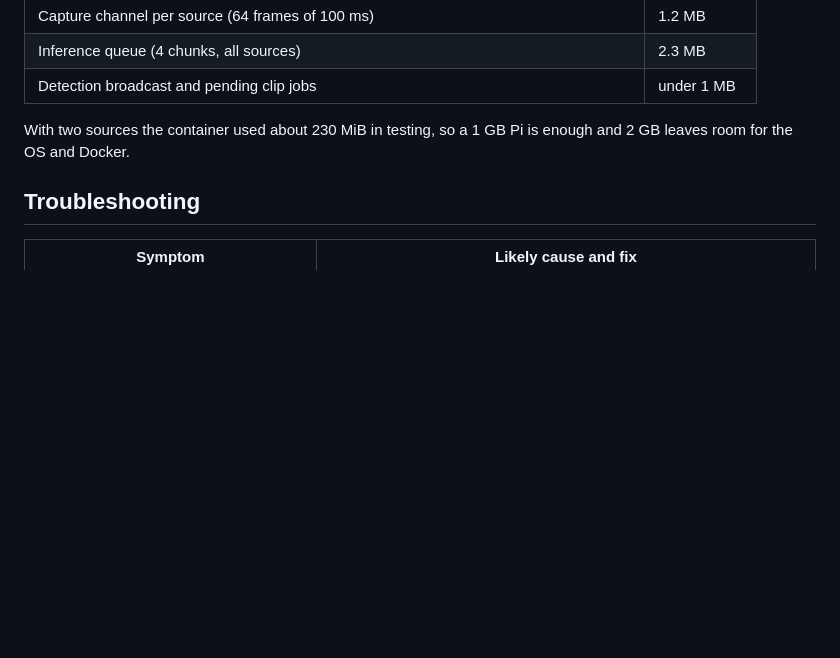
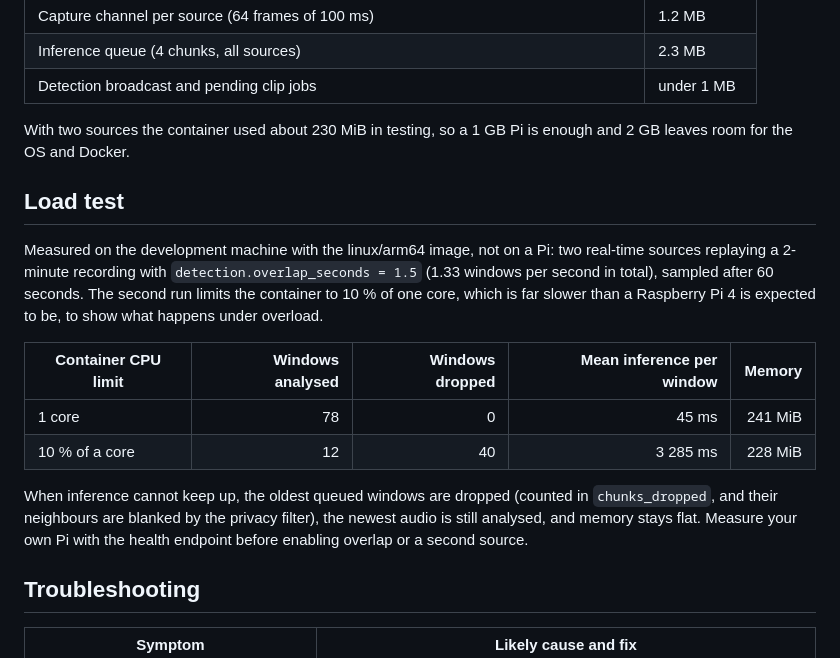
Before and after one commit to dburman/birdsong, a Markdown page: docs/RASPBERRY_PI.md, the part around the change. Drawn GitHub-style; blank space fills up the shorter version.

Commit message:
Document the two-source load test
Record the Step 11 load test on the linux/arm64 image: two real-time
sources with 1.5 s overlap analysed every window with no drops on one
core at 45 ms per window, and under a 10% CPU quota the pipeline
dropped the oldest windows as designed while memory stayed flat.

```diff
--- a/docs/RASPBERRY_PI.md
+++ b/docs/RASPBERRY_PI.md
@@ -160,6 +160,24 @@ Memory is bounded by design; nothing grows with uptime or with the number of det
 With two sources the container used about 230 MiB in testing, so a 1 GB Pi is enough and 2 GB
 leaves room for the OS and Docker.
 
+## Load test
+
+Measured on the development machine with the linux/arm64 image, not on a Pi: two real-time
+sources replaying a 2-minute recording with `detection.overlap_seconds = 1.5` (1.33 windows per
+second in total), sampled after 60 seconds. The second run limits the container to 10 % of one
+core, which is far slower than a Raspberry Pi 4 is expected to be, to show what happens under
+overload.
+
+| Container CPU limit | Windows analysed | Windows dropped | Mean inference per window | Memory |
+|---------------------|-----------------:|----------------:|--------------------------:|-------:|
+| 1 core | 78 | 0 | 45 ms | 241 MiB |
+| 10 % of a core | 12 | 40 | 3 285 ms | 228 MiB |
+
+When inference cannot keep up, the oldest queued windows are dropped (counted in
+`chunks_dropped`, and their neighbours are blanked by the privacy filter), the newest audio is
+still analysed, and memory stays flat. Measure your own Pi with the health endpoint before
+enabling overlap or a second source.
+
 ## Troubleshooting
 
 | Symptom | Likely cause and fix |
```
